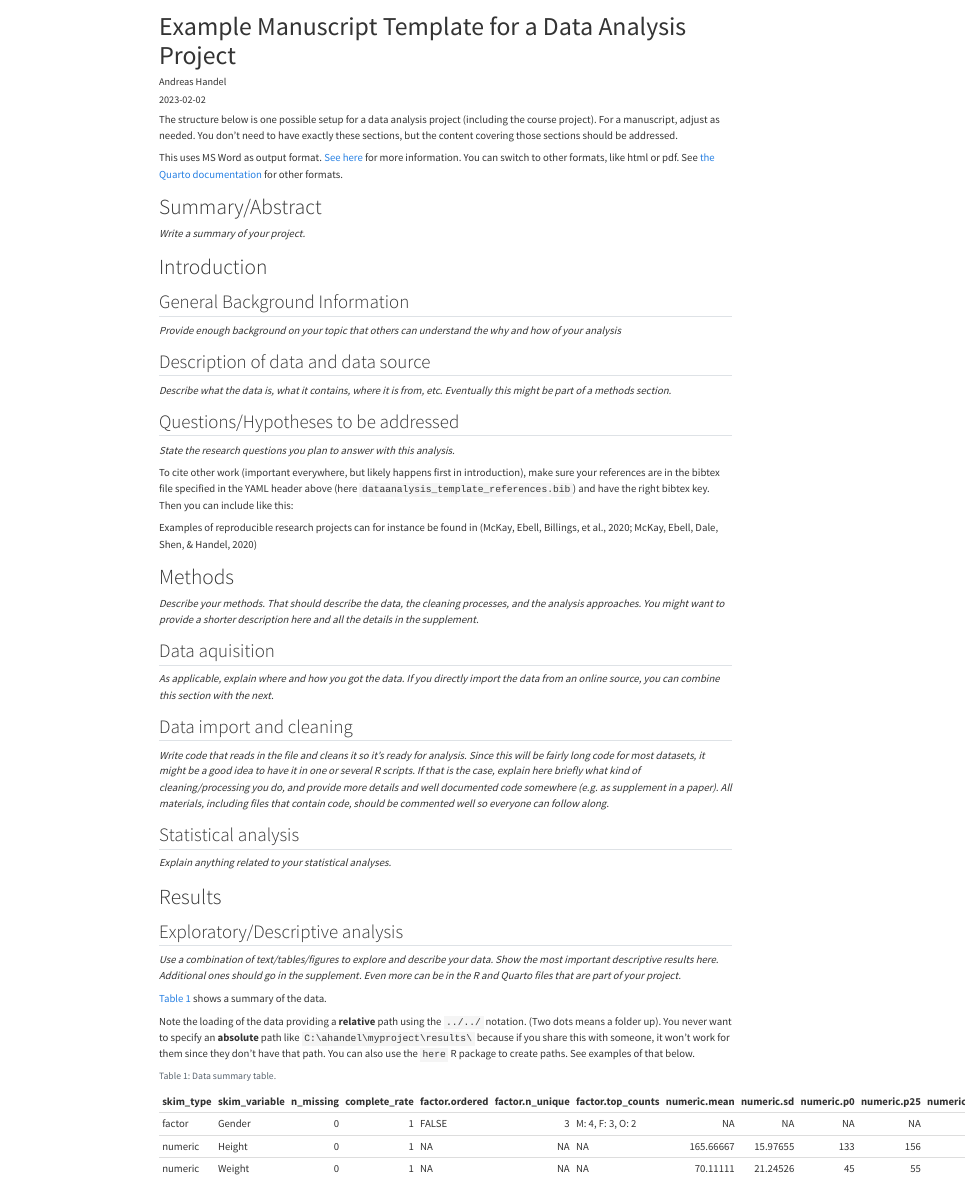
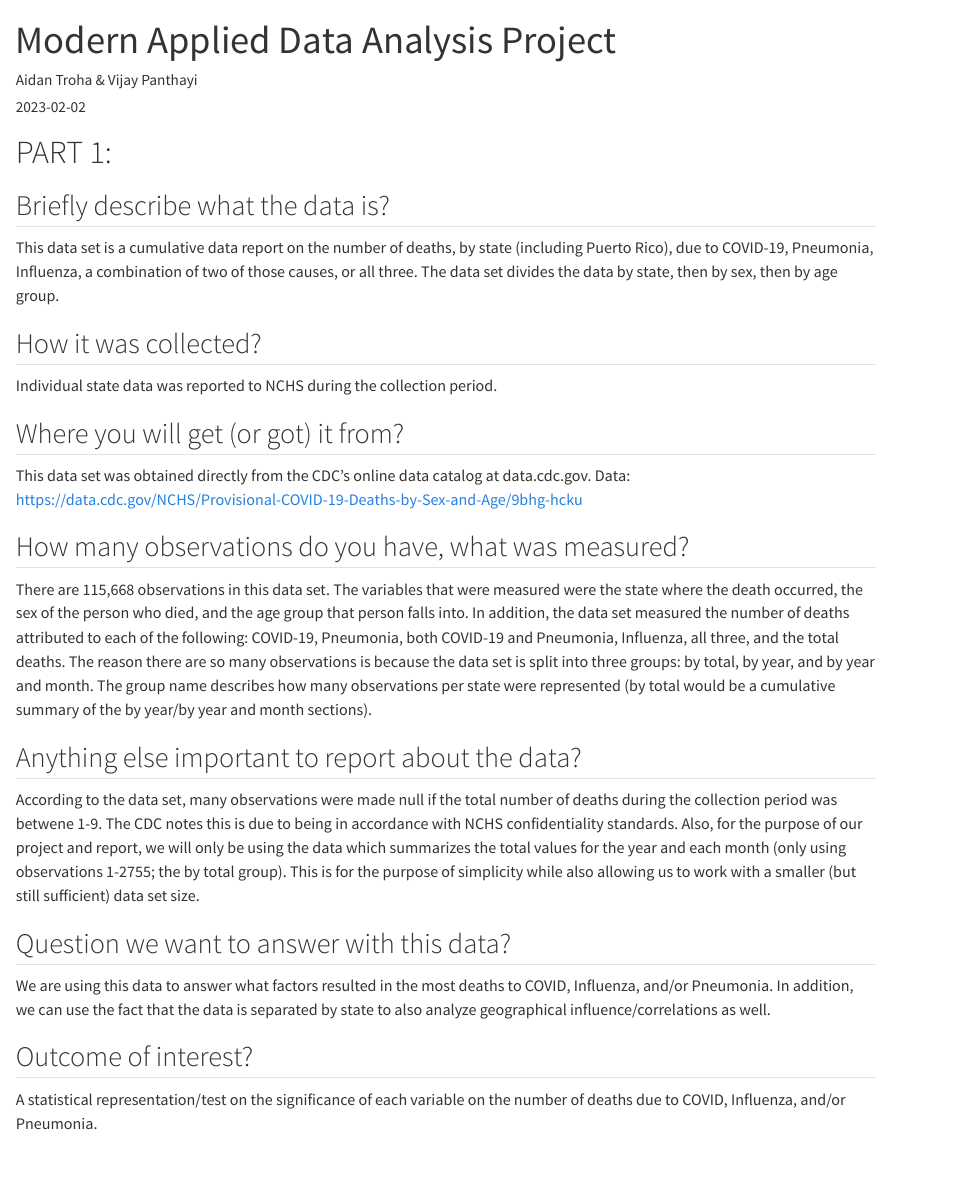
Before and after one commit to A-Tro-24/AT-VP-MADA-Project, a Quarto document (products/manuscript/Manuscript.qmd): the page in a window 1100 px wide, from its top. Rendered offline with R 4.5, knitr and Pandoc in place of Quarto, with nearby package versions; drawn as R Markdown's standard HTML page in place of the format the file asks for; some code elsewhere in the file could not run offline.

Commit message:
Part 1 - MADA Project
Found data, description, and loading (w/ cleaning)

````diff
--- a/products/manuscript/Manuscript.qmd
+++ b/products/manuscript/Manuscript.qmd
@@ -1,7 +1,7 @@
 ---
-title: "Example Manuscript Template for a Data Analysis Project"
+title: "Modern Applied Data Analysis Project"
 subtitle: ""
-author: Andreas Handel
+author: Aidan Troha & Vijay Panthayi
 date: "`r Sys.Date()`"
 format:
   docx:
@@ -12,7 +12,31 @@ bibliography: ../dataanalysis_template_references.bib
 csl: ../apa.csl
 ---
 
-The structure below is one possible setup for a data analysis project (including the course project). For a manuscript, adjust as needed.
-You don't need to have exactly these sections, but the content covering those sections should be addressed.
+```{r setup, include=FALSE}
+library(readr)
+library(tidyverse)
+```
 
-This uses MS Word as output format. [See here](https://quarto.org/docs/output-formats/ms-word.html) for more information. You can switch to other formats, like html or pdf. See [the Quarto documentation](https://quarto.org/) for other formats.
+# PART 1:
+
+## Briefly describe what the data is?
+This data set is a cumulative data report on the number of deaths, by state (including Puerto Rico), due to COVID-19, Pneumonia, Influenza, a combination of two of those causes, or all three. The data set divides the data by state, then by sex, then by age group.
+
+## How it was collected?
+Individual state data was reported to NCHS during the collection period.
+
+## Where you will get (or got) it from?
+This data set was obtained directly from the CDC’s online data catalog at data.cdc.gov.
+Data: https://data.cdc.gov/NCHS/Provisional-COVID-19-Deaths-by-Sex-and-Age/9bhg-hcku
+
+## How many observations do you have, what was measured?
+There are 115,668 observations in this data set. The variables that were measured were the state where the death occurred, the sex of the person who died, and the age group that person falls into. In addition, the data set measured the number of deaths attributed to each of the following: COVID-19, Pneumonia, both COVID-19 and Pneumonia, Influenza, all three, and the total deaths. The reason there are so many observations is because the data set is split into three groups: by total, by year, and by year and month. The group name describes how many observations per state were represented (by total would be a cumulative summary of the by year/by year and month sections).
+
+## Anything else important to report about the data?
+According to the data set, many observations were made null if the total number of deaths during the collection period was betwene 1-9. The CDC notes this is due to being in accordance with NCHS confidentiality standards. Also, for the purpose of our project and report, we will only be using the data which summarizes the total values for the year and each month (only using observations 1-2755; the by total group). This is for the purpose of simplicity while also allowing us to work with a smaller (but still sufficient) data set size.
+
+## Question we want to answer with this data?
+We are using this data to answer what factors resulted in the most deaths to COVID, Influenza, and/or Pneumonia. In addition, we can use the fact that the data is separated by state to also analyze geographical influence/correlations as well.
+
+## Outcome of interest?
+A statistical representation/test on the significance of each variable on the number of deaths due to COVID, Influenza, and/or Pneumonia.
@@ -19,3 +52,2 @@ This uses MS Word as output format. [See here](https://quarto.org/docs/output-fo
 
 
-```{r, echo=FALSE, message=FALSE}
@@ -29,59 +74,0 @@ library(knitr)
-# Summary/Abstract
-_Write a summary of your project._
-
-
-{{< pagebreak >}}
-
-
-# Introduction
-
-## General Background Information
-_Provide enough background on your topic that others can understand the why and how of your analysis_
-
-## Description of data and data source
-_Describe what the data is, what it contains, where it is from, etc. Eventually this might be part of a methods section._
-
-## Questions/Hypotheses to be addressed
-_State the research questions you plan to answer with this analysis._
-
-To cite other work (important everywhere, but likely happens first in introduction), make sure your references are in the bibtex file specified in the YAML header above (here `dataanalysis_template_references.bib`) and have the right bibtex key. Then you can include like this:
-
-Examples of reproducible research projects can for instance be found in [@mckay2020; @mckay2020a]
-
-{{< pagebreak >}}
-
-
-# Methods
-
-_Describe your methods. That should describe the data, the cleaning processes, and the analysis approaches. You might want to provide a shorter description here and all the details in the supplement._
-
-
-## Data aquisition
-_As applicable, explain where and how you got the data. If you directly import the data from an online source, you can combine this section with the next._
-
-
-## Data import and cleaning
-_Write code that reads in the file and cleans it so it's ready for analysis. Since this will be fairly long code for most datasets, it might be a good idea to have it in one or several R scripts. If that is the case, explain here briefly what kind of cleaning/processing you do, and provide more details and well documented code somewhere (e.g. as supplement in a paper). All materials, including files that contain code, should be commented well so everyone can follow along._
-
-
-## Statistical analysis
-_Explain anything related to your statistical analyses._
-
-
-{{< pagebreak >}}
-
-
-# Results
-
-## Exploratory/Descriptive analysis
-
-_Use a combination of text/tables/figures to explore and describe your data. Show the most important descriptive results here. Additional ones should go in the supplement. Even more can be in the R and Quarto files that are part of your project._
-
-
-@tbl-summarytable shows a summary of the data.
-
-Note the loading of the data providing a **relative** path using the `../../` notation. (Two dots means a folder up). You never want to specify an **absolute** path like `C:\ahandel\myproject\results\` because if you share this with someone, it won't work for them since they don't have that path. You can also use the `here` R package to create paths. See examples of that below.
-
-```{r}
-#| label: tbl-summarytable
-#| tbl-cap: "Data summary table."
````
Also changed, not shown: data/processed_data/processeddata.rds (deleted), data/raw_data/exampledata.xlsx (deleted), products/manuscript/Manuscript.qmd (93 more changed lines), 2 other files.
